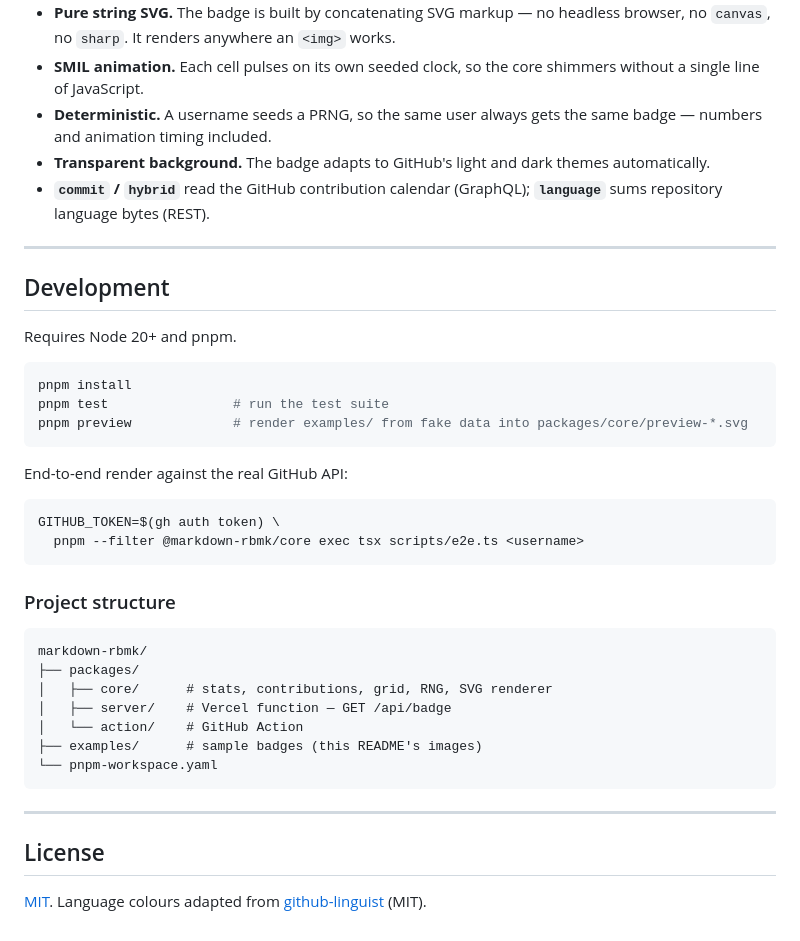
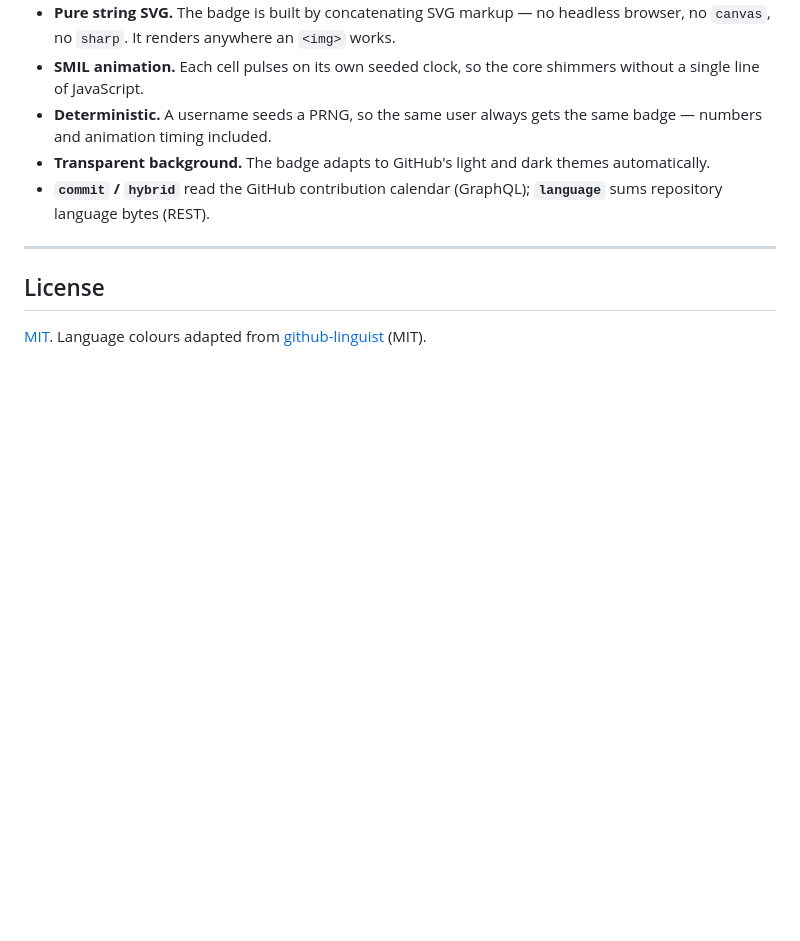
Before and after one commit to Seungpyo1007/markdown-rbmk, a Markdown page: README.md, the part around one of its changes. GitHub-like rendering; blank space fills up the shorter version.

````diff
--- a/README.md
+++ b/README.md
@@ -140,37 +142,6 @@ Action inputs: `username`, `mode`, `scope`, `theme`, `max_repos`, `output_path`.
 
 ---
 
-## Development
-
-Requires Node 20+ and pnpm.
-
-```sh
-pnpm install
-pnpm test                # run the test suite
-pnpm preview             # render examples/ from fake data into packages/core/preview-*.svg
-```
-
-End-to-end render against the real GitHub API:
-
-```sh
-GITHUB_TOKEN=$(gh auth token) \
-  pnpm --filter @markdown-rbmk/core exec tsx scripts/e2e.ts <username>
-```
-
-### Project structure
-
-```
-markdown-rbmk/
-├── packages/
-│   ├── core/      # stats, contributions, grid, RNG, SVG renderer
-│   ├── server/    # Vercel function — GET /api/badge
-│   └── action/    # GitHub Action
-├── examples/      # sample badges (this README's images)
-└── pnpm-workspace.yaml
-```
-
----
-
 ## License
 
 [MIT](LICENSE). Language colours adapted from
````
Also changed, not shown: other parts of README.md (+8 -6 lines).
